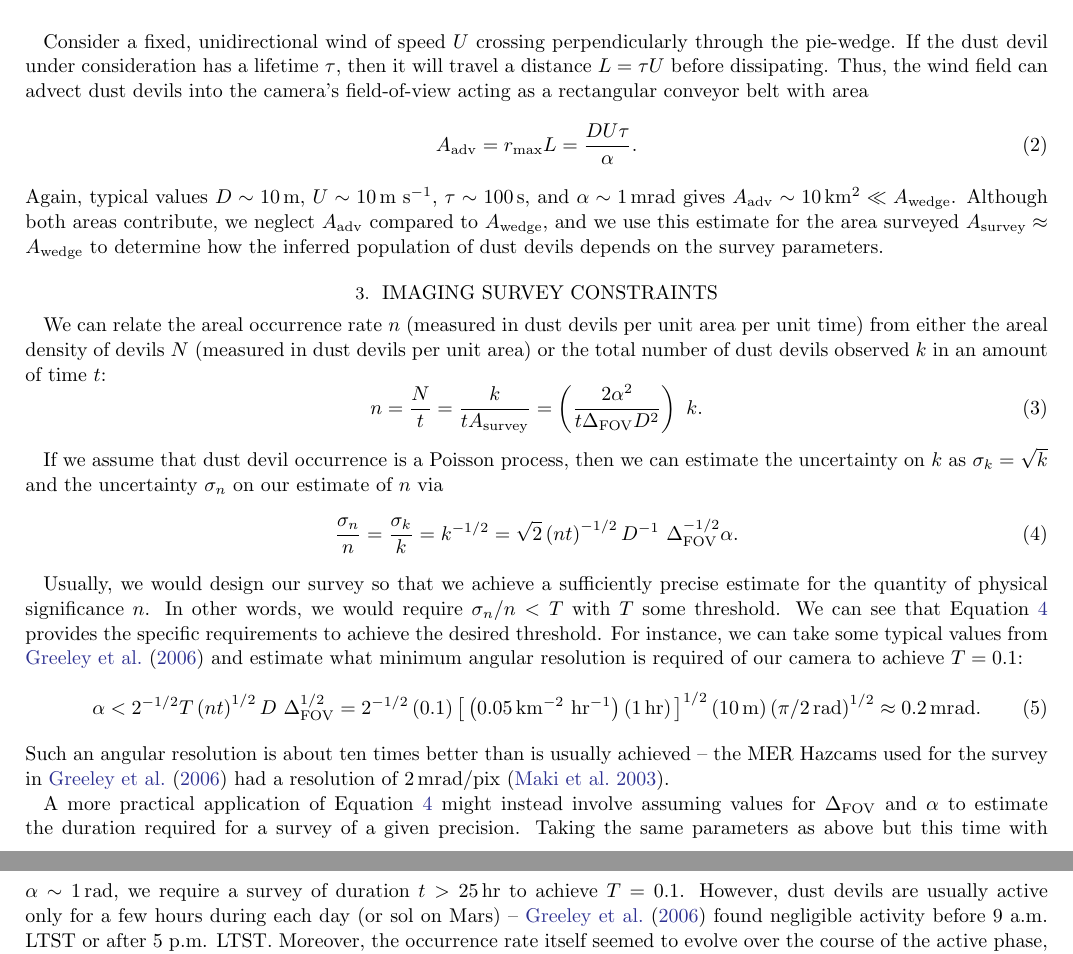
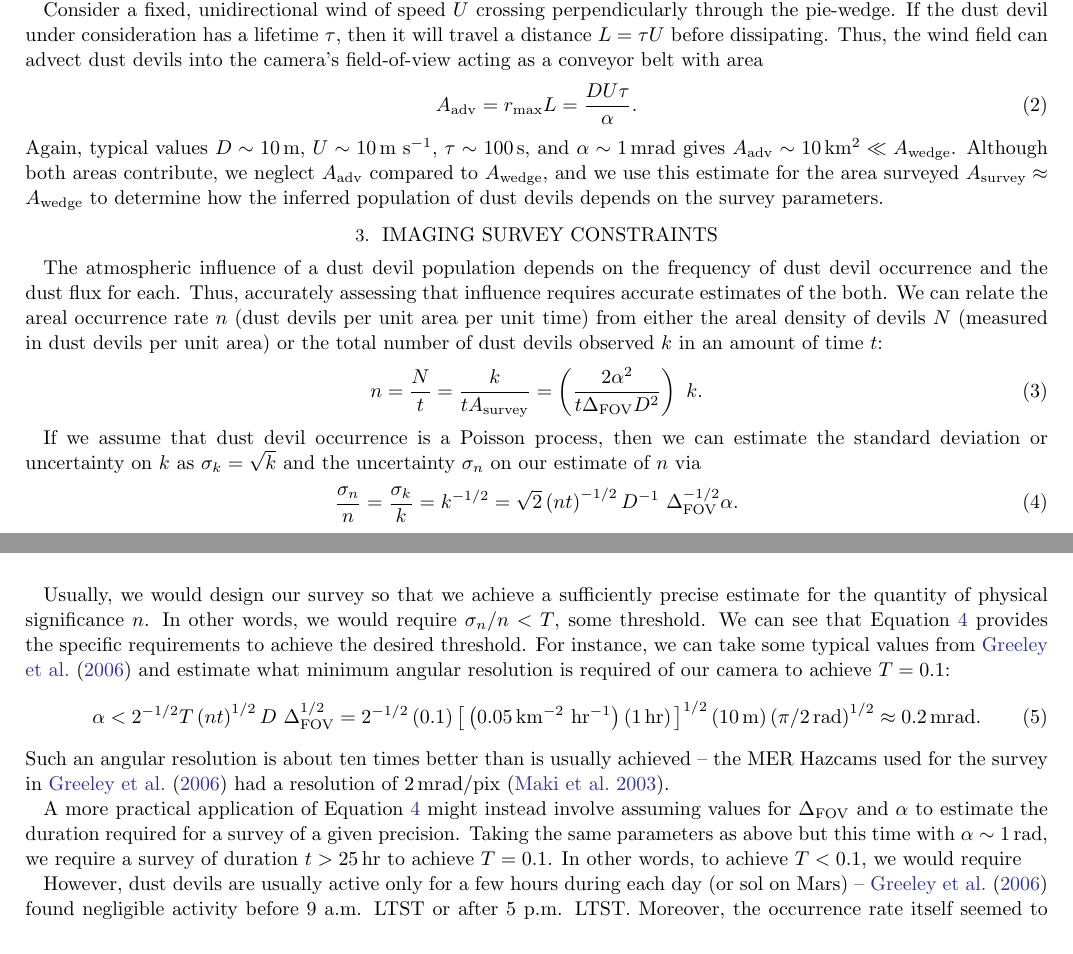
Before and after one commit to BoiseStatePlanetary/Recovering-Martian-Dust-Devil-Population, a LaTeX paper (sample63.tex): two parts of pages 2 and 3 of 6, joined at a grey line, cut so that both start at the same text. Compiled offline with pdfLaTeX.

Commit message:
Small text mods; about to re-cast the occurrence problem in terms of areal occurrence rather than areal occurrence RATE (i.e., per time)

```diff
--- a/sample63.tex
+++ b/sample63.tex
@@ -149,7 +149,7 @@
 %%
 %% If you wish, you may supply running head information, although
 %% this information may be modified by the editorial offices.
-\shorttitle{Optimizing Imaging Surveys for Dust Devils}
+\shorttitle{Optimizing In-Situ Dust Devil Surveys}
 \shortauthors{Jackson}
 %%
 %% You can add a light gray and diagonal water-mark to the first page
@@ -307,7 +308,7 @@ In principle, the camera could detect this dust devil if it traversed the pie-we
 \end{equation}
 Typical values for these parameters are $\Delta_{\rm FOV} \sim \pi/2\,{\rm rad}$, $D \sim 10\,{\rm m}$, and $\alpha \sim 1\,{\rm mrad}$, giving $A_{\rm wedge} \sim 100\,{\rm km^2}$ (although we will explore different values for these parameters). If dust devils traveled very slowly (or not at all) from their origin point, then the survey would only include devils that appeared within this wedge. However, as pointed out in \citet{2014JAtS...71.4461L}, advection of dust devils through a survey site increases the effective area surveyed.
 
-Consider a fixed, unidirectional wind of speed $U$ crossing perpendicularly through the pie-wedge. If the dust devil under consideration has a lifetime $\tau$, then it will travel a distance $L = \tau U$ before dissipating. Thus, the wind field can advect dust devils into the camera's field-of-view acting as a rectangular conveyor belt with area
+Consider a fixed, unidirectional wind of speed $U$ crossing perpendicularly through the pie-wedge. If the dust devil under consideration has a lifetime $\tau$, then it will travel a distance $L = \tau U$ before dissipating. Thus, the wind field can advect dust devils into the camera's field-of-view acting as a conveyor belt with area
 \begin{equation}
     A_{\rm adv} = r_{\rm max} L = \frac{D U \tau}{\alpha}.
     \label{eqn:A_adv}
@@ -323,26 +324,28 @@ Again, typical values $D \sim 10\,{\rm m}$, $U \sim 10\,{\rm m\ s^{-1}}$, $\tau
     \label{fig:DDs_vs_Delta}
 \end{figure}
 
-We can relate the areal occurrence rate $n$ (measured in dust devils per unit area per unit time) from either the areal density of devils $N$ (measured in dust devils per unit area) or the total number of dust devils observed $k$ in an amount of time $t$:
+The atmospheric influence of a dust devil population depends on the frequency of dust devil occurrence and the dust flux for each. Thus, accurately assessing that influence requires accurate estimates of the both. We can relate the areal occurrence rate $n$ (dust devils per unit area per unit time) from either the areal density of devils $N$ (measured in dust devils per unit area) or the total number of dust devils observed $k$ in an amount of time $t$:
 \begin{equation}
    n = \frac{N}{t} = \frac{k}{t A_{\rm survey}} = \left( \frac{2 \alpha^2}{t \Delta_{\rm FOV} D^2} \right)\ k.
     \label{eqn:areal_occurrence_rate}
 \end{equation}
 
-If we assume that dust devil occurrence is a Poisson process, then we can estimate the uncertainty on $k$ as $\sigma_k = \sqrt{k}$ and the uncertainty $\sigma_n$ on our estimate of $n$ via
+If we assume that dust devil occurrence is a Poisson process, then we can estimate the standard deviation or uncertainty on $k$ as $\sigma_k = \sqrt{k}$ and the uncertainty $\sigma_n$ on our estimate of $n$ via
 \begin{equation}
     \frac{\sigma_n}{n} = \frac{\sigma_k}{k} = k^{-1/2} = \sqrt{2} \left( n t \right)^{-1/2} D^{-1}\ \Delta_{\rm FOV}^{-1/2} \alpha.
     \label{eqn:sigma_n}
 \end{equation}
 
-Usually, we would design our survey so that we achieve a sufficiently precise estimate for the quantity of physical significance $n$. In other words, we would require $\sigma_n/n < T$ with $T$ some threshold. We can see that Equation \ref{eqn:sigma_n} provides the specific requirements to achieve the desired threshold. For instance, we can take some typical values from \citet{2006JGRE..11112S09G} and estimate what minimum angular resolution is required of our camera to achieve $T = 0.1$:
+Usually, we would design our survey so that we achieve a sufficiently precise estimate for the quantity of physical significance $n$. In other words, we would require $\sigma_n/n < T$, some threshold. We can see that Equation \ref{eqn:sigma_n} provides the specific requirements to achieve the desired threshold. For instance, we can take some typical values from \citet{2006JGRE..11112S09G} and estimate what minimum angular resolution is required of our camera to achieve $T = 0.1$:
 \begin{equation}
     \alpha < 2^{-1/2} T \left( n t \right)^{1/2} D\ \Delta_{\rm FOV}^{1/2} = 2^{-1/2} \left( 0.1 \right) \big[ \left( 0.05\,{\rm km^{-2}\ hr^{-1}} \right) \left( 1\,{\rm hr} \right) \big]^{1/2} \left( 10\,{\rm m} \right) \left( \pi/2\,{\rm rad} \right)^{1/2} \approx 0.2\,{\rm mrad}.
     \label{eqn:alpha_example}
 \end{equation}
 Such an angular resolution is about ten times better than is usually achieved -- the MER Hazcams used for the survey in \citet{2006JGRE..11112S09G} had a resolution of $2\,{\rm mrad/pix}$ \citep{2003JGRE..108.8071M}.
 
-A more practical application of Equation \ref{eqn:sigma_n} might instead involve assuming values for $\Delta_{\rm FOV}$ and $\alpha$ to estimate the duration required for a survey of a given precision. Taking the same parameters as above but this time with $\alpha \sim 1\,{\rm rad}$, we require a survey of duration $t > 25\,{\rm hr}$ to achieve $T = 0.1$. However, dust devils are usually active only for a few hours during each day (or sol on Mars) -- \citet{2006JGRE..11112S09G} found negligible activity before 9 a.m. LTST or after 5 p.m. LTST. Moreover, the occurrence rate itself seemed to evolve over the course of the active phase, increasing from $0.005\,{\rm km^{-2}\ hr^{-1}}$ early in the morning to  $0.05\,{\rm km^{-2}\ hr^{-1}}$ around noon. This mid-day peak agrees with meteorological predictions that dust devil activity should increase as the planetary boundary layer deepens with increasing surface heating \citep{doi:10.1029/2010RG000351}. Accurately estimating the occurrence rate requires a survey duration not longer than the timescale of variability, i.e., about an hour. Therefore, the 25-hours of survey required to recover $n = 0.05\,{\rm km^{-2}\ hr^{-1}}$ to 10\% accuracy would have to be spread into 1-hour surveys around noon spanning 25 sols. (And, of course, smaller occurrence rates would require additional time.)
+A more practical application of Equation \ref{eqn:sigma_n} might instead involve assuming values for $\Delta_{\rm FOV}$ and $\alpha$ to estimate the duration required for a survey of a given precision. Taking the same parameters as above but this time with $\alpha \sim 1\,{\rm rad}$, we require a survey of duration $t > 25\,{\rm hr}$ to achieve $T = 0.1$. In other words, to achieve $T < 0.1$, we would require
+
+However, dust devils are usually active only for a few hours during each day (or sol on Mars) -- \citet{2006JGRE..11112S09G} found negligible activity before 9 a.m. LTST or after 5 p.m. LTST. Moreover, the occurrence rate itself seemed to evolve over the course of the active phase, increasing from $0.005\,{\rm km^{-2}\ hr^{-1}}$ early in the morning to  $0.05\,{\rm km^{-2}\ hr^{-1}}$ around noon. This mid-day peak agrees with meteorological predictions that dust devil activity should increase as the planetary boundary layer deepens with increasing surface heating \citep{doi:10.1029/2010RG000351}. Accurately estimating the occurrence rate requires a survey duration not longer than the timescale of variability, i.e., about an hour. Therefore, the 25-hours of survey required to recover $n = 0.05\,{\rm km^{-2}\ hr^{-1}}$ to 10\% accuracy would have to be spread into 1-hour surveys around noon spanning 25 sols. (And, of course, smaller occurrence rates would require additional time.)
 
 Similarly, \citet{2006JGRE..11112S09G} reported an occurrence rate that varied with season and $L_{\rm S}$. Assuming sufficient daily coverage to accurately capture the daily occurrence rate (i.e., a large enough value for $n t$), we can ask what $\Delta_{\rm FOV}$ might be required to recover the seasonal variability by looking at the expected variation in $n t$. From its peak in spring to the peak in summer, $n t$ dropped from $0.11\,{\rm km^{-2}}$ to $0.05\,{\rm km^{-2}}$, which would require a precision $\sigma_n/n \sim 0.5$. Solving Equation \ref{eqn:sigma_n} gives $\Delta_{\rm FOV} \approx 65^\circ$. Considering instead the maximum $\Delta_{\rm FOV} = 360^\circ$ and an areal occurrence $nt = 0.11\,{\rm km^{-2}}$ suggests we could recover dozens of 10-m wide dust devils.
 
```
Also changed, not shown: sample63.tex (7 more changed lines).
